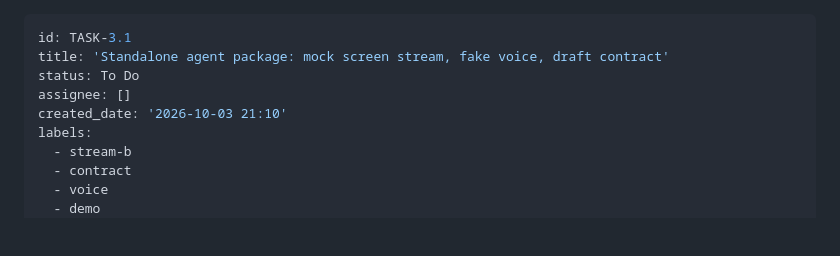
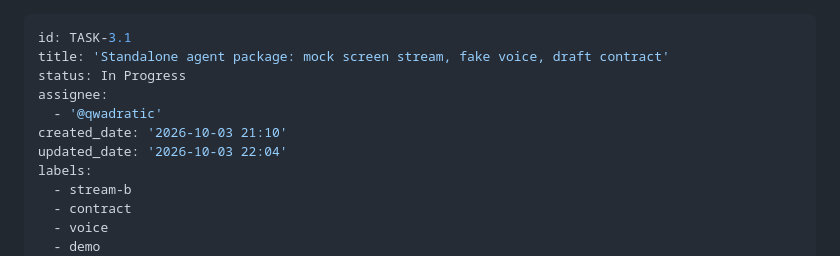
Before and after one commit to qwadratic/ai-apprentice, a Markdown page: backlog/tasks/task-3.1 - Standalone-agent-package-mock-screen-stream-fake-voice-draft-contract.md, the part around the change. Drawn GitHub-style; blank space fills up the shorter version.

Commit message:
backlog: claim TASK-3.1, TASK-3.2, TASK-3.21 (new agent lab page)
Co-Authored-By: Claude Opus 5.5 <noreply@anthropic.com>
Claude-Session: https://claude.ai/code/session_01HNibA65CuJRA8LPRW92Rq5

```diff
--- a/backlog/tasks/task-3.1 - Standalone-agent-package-mock-screen-stream-fake-voice-draft-contract.md
+++ b/backlog/tasks/task-3.1 - Standalone-agent-package-mock-screen-stream-fake-voice-draft-contract.md
@@ -1,9 +1,11 @@
 ---
 id: TASK-3.1
 title: 'Standalone agent package: mock screen stream, fake voice, draft contract'
-status: To Do
-assignee: []
+status: In Progress
+assignee:
+  - '@qwadratic'
 created_date: '2026-10-03 21:10'
+updated_date: '2026-10-03 22:04'
 labels:
   - stream-b
   - contract
```
Also changed, not shown: backlog/tasks/task-3.2 - ElevenLabs-integration-spike-key-credits-agent-config-silence-behaviour.md (+4 -2 lines), backlog/tasks/task-3.21 - Agent-lab-page-on-GitHub-Pages.md (added, +40 -0 lines).
